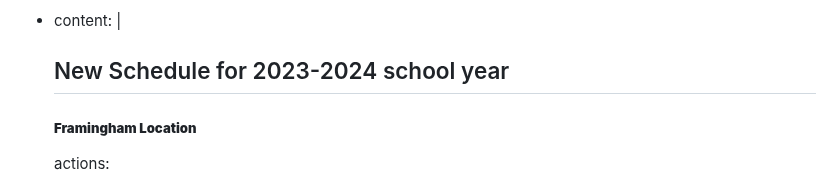
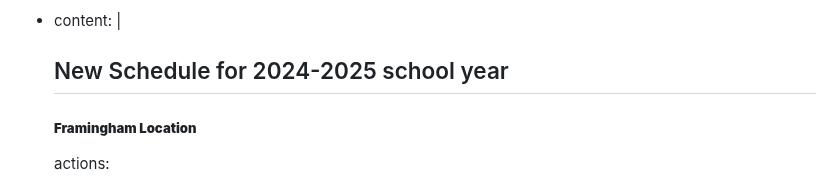
Before and after one commit to nmaksimova/square-panda-cb92c, a Markdown page: src/pages/kids-dance-classes.md, the part around the change. Drawn GitHub-style.

```diff
--- a/src/pages/kids-dance-classes.md
+++ b/src/pages/kids-dance-classes.md
@@ -26,7 +26,7 @@ sections:
         type: action
 
   - content: |
-      ## New Schedule for 2023-2024 school year
+      ## New Schedule for 2024-2025 school year
 
       ##### **Framingham Location**
     actions:
```
